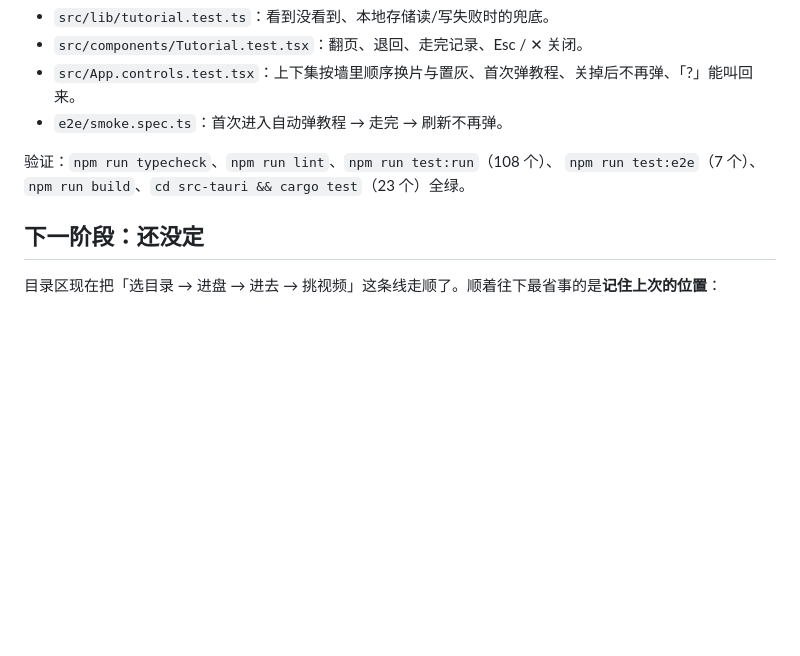
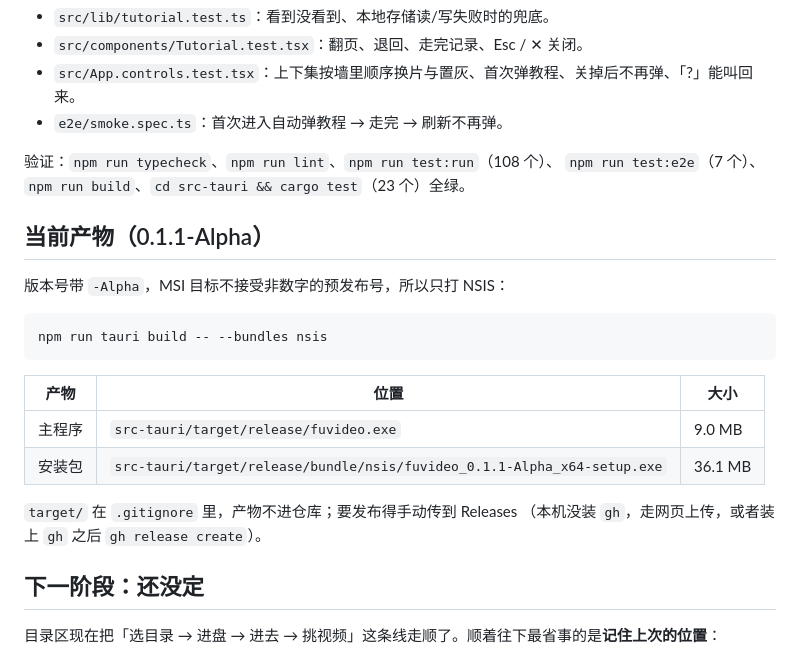
Before and after one commit to YiZhiCRH380AL/fuvideo, a Markdown page: CACHE.md, the part around the change. Drawn GitHub-style; blank space fills up the shorter version.

Commit message:
docs: CACHE.md 记下 0.1.1-Alpha 的打包产物

````diff
--- a/CACHE.md
+++ b/CACHE.md
@@ -103,6 +103,22 @@
 验证：`npm run typecheck`、`npm run lint`、`npm run test:run`（108 个）、
 `npm run test:e2e`（7 个）、`npm run build`、`cd src-tauri && cargo test`（23 个）全绿。
 
+## 当前产物（0.1.1-Alpha）
+
+版本号带 `-Alpha`，MSI 目标不接受非数字的预发布号，所以只打 NSIS：
+
+```
+npm run tauri build -- --bundles nsis
+```
+
+| 产物 | 位置 | 大小 |
+| --- | --- | --- |
+| 主程序 | `src-tauri/target/release/fuvideo.exe` | 9.0 MB |
+| 安装包 | `src-tauri/target/release/bundle/nsis/fuvideo_0.1.1-Alpha_x64-setup.exe` | 36.1 MB |
+
+`target/` 在 `.gitignore` 里，产物不进仓库；要发布得手动传到 Releases
+（本机没装 `gh`，走网页上传，或者装上 `gh` 之后 `gh release create`）。
+
 ## 下一阶段：还没定
 
 目录区现在把「选目录 → 进盘 → 进去 → 挑视频」这条线走顺了。顺着往下最省事的是**记住上次的位置**：
````
